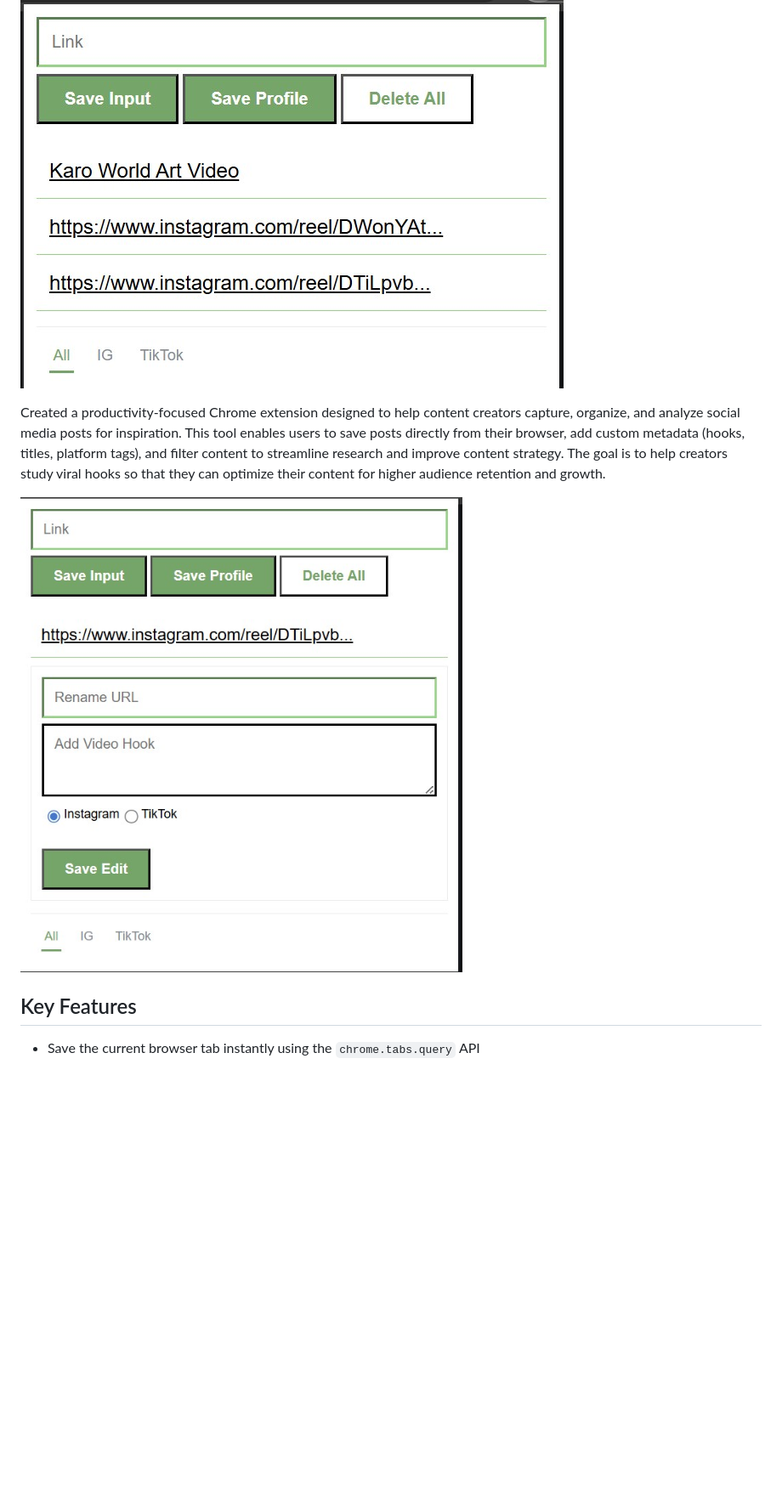
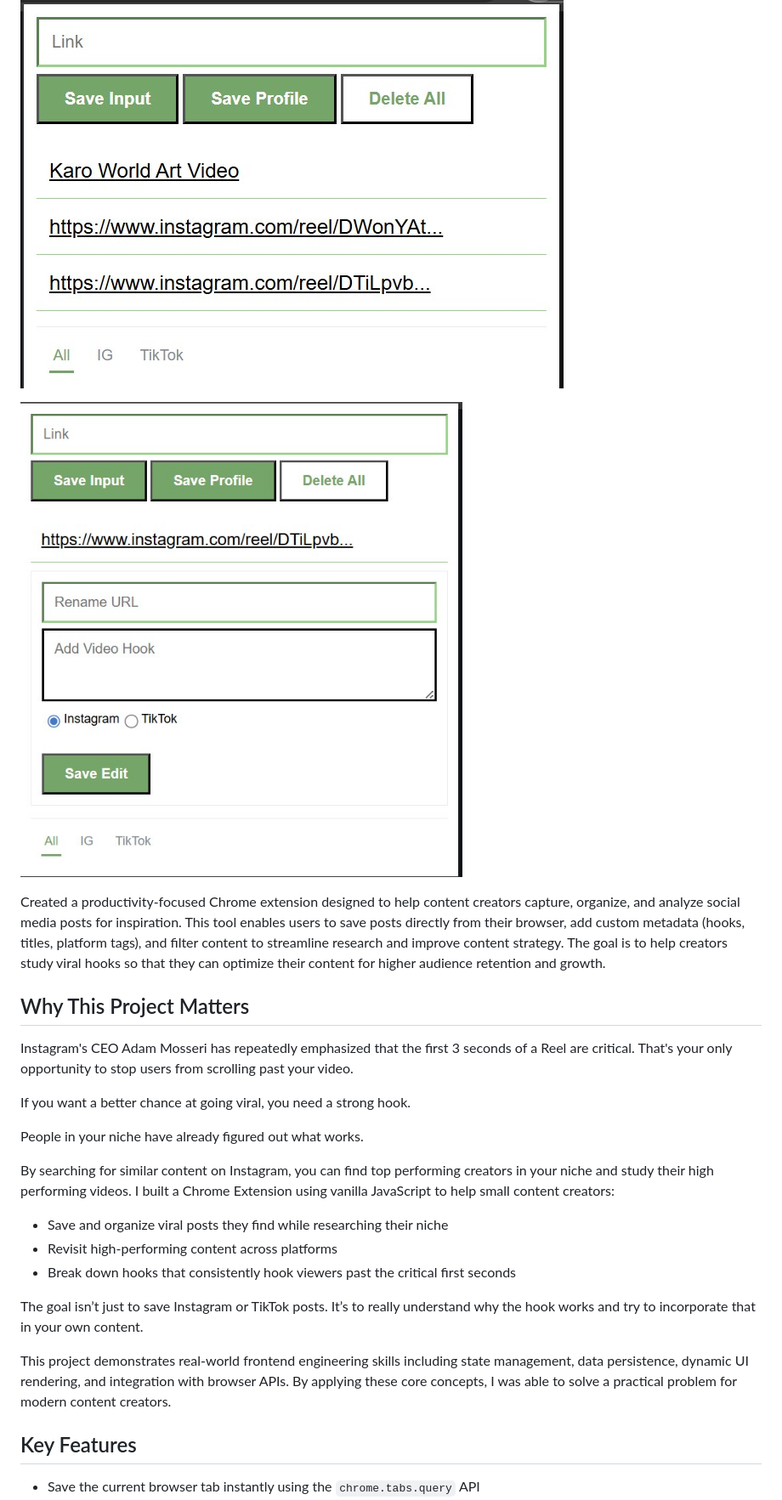
Before and after one commit to biancalyonsj/content-creator-chrome-extension, a Markdown page: README.md, the part around one of its changes. Shown at 85% size. GitHub-like rendering; blank space fills up the shorter version.

```diff
--- a/README.md
+++ b/README.md
@@ -1,14 +1,38 @@
 <h1 align="center">Content Creator Chrome Extension</h1>
 
 ![image alt](https://github.com/biancalyonsj/content-creator-chrome-extension/blob/ffd534f82f330c1d76cd6c05b952e10bf0f218cf/chrome_demo1.jpg)
+
+![image alt](https://github.com/biancalyonsj/content-creator-chrome-extension/blob/ffd534f82f330c1d76cd6c05b952e10bf0f218cf/chrome_demo2.jpg)
 
 <p> Created a productivity-focused Chrome extension designed to help content creators capture, organize, and analyze social media posts for inspiration.
    This tool enables users to save posts directly from their browser, add custom metadata (hooks, titles, platform tags), and
   filter content to streamline research and improve content strategy. The goal is to help creators study viral hooks so that they can
   optimize their content for higher audience retention and growth.
 </p>
+<h2>Why This Project Matters</h2>
 
-![image alt](https://github.com/biancalyonsj/content-creator-chrome-extension/blob/ffd534f82f330c1d76cd6c05b952e10bf0f218cf/chrome_demo2.jpg)
+<p>
+Instagram's CEO Adam Mosseri has repeatedly emphasized that the first 3 seconds of a Reel are critical. That's your only opportunity to stop users from scrolling past your video.
+
+If you want a better chance at going viral, you need a strong hook.
+
+People in your niche have already figured out what works.
+
+By searching for similar content on Instagram, you can find top performing creators in your niche and study their high performing videos.
+I built a Chrome Extension using vanilla JavaScript to help small content creators:
+</p>
+<ul>
+<li>Save and organize viral posts they find while researching their niche</li>
+<li>Revisit high-performing content across platforms</li>
+<li>Break down hooks that consistently hook viewers past the critical first seconds</li>
+</ul>
+<p>
+The goal isn’t just to save Instagram or TikTok posts. It’s to really understand why the hook works and try to incorporate that in your own content.
+</p>
+
+<p>
+This project demonstrates real-world frontend engineering skills including state management, data persistence, dynamic UI rendering, and integration with browser APIs. By applying these core concepts, I was able to solve a practical problem for modern content creators.
+</p>
 
 <h2>Key Features</h2>
 
```
Also changed, not shown: other parts of README.md (+0 -11 lines).
